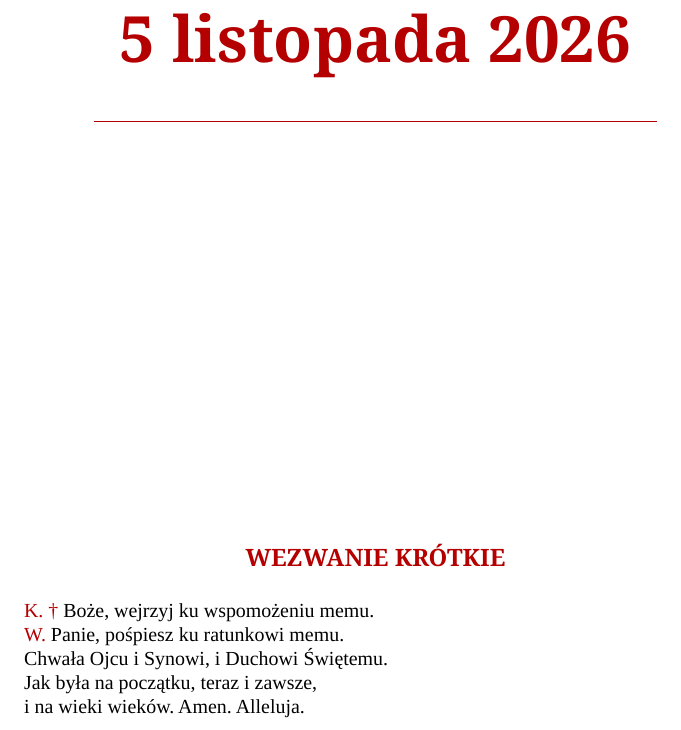
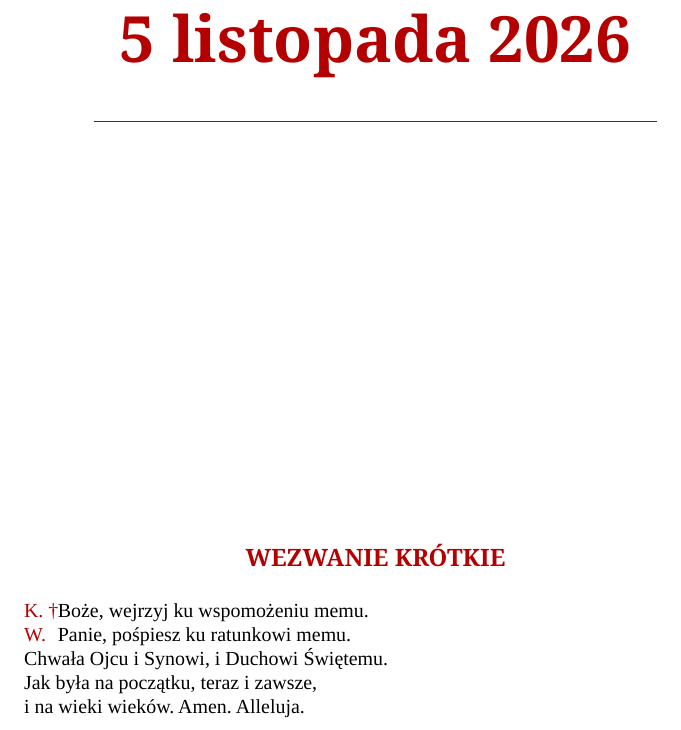
Before and after one commit to kolomszczyk/brewarz-latex, a LaTeX document (main.tex): part of page 1 of 9, cut so that both start at the same text. Compiled offline with LuaLaTeX.

Commit message:
Wyrownaj etykiety responsorium
Co-authored-by: Copilot <223556219+Copilot@users.noreply.github.com>

```diff
--- a/main.tex
+++ b/main.tex
@@ -50,7 +50,7 @@
 \newcommand{\liturgicalSlash}{\textcolor{breviaryRed}{/}}
 
 \newcommand{\responsoryLine}[2]{%
-  \noindent\textcolor{breviaryRed}{#1}\hspace{0.3em}#2\par
+  \noindent\makebox[1.7em][l]{\textcolor{breviaryRed}{#1}}#2\par
 }
 
 \newcommand{\antiphonStart}[1]{%
@@ -466,8 +466,8 @@ end
 \newcommand{\generateShortInvocation}{%
   \par\vspace*{\fill}%
   \sectionTitle{WEZWANIE KRÓTKIE}%
-  \noindent\textcolor{breviaryRed}{K. \dag}\ Boże, wejrzyj ku wspomożeniu memu.\par
-  \noindent\textcolor{breviaryRed}{W.} Panie, pośpiesz ku ratunkowi memu.\par
+  \responsoryLine{K. \dag}{Boże, wejrzyj ku wspomożeniu memu.}%
+  \responsoryLine{W.}{Panie, pośpiesz ku ratunkowi memu.}%
   \noindent Chwała Ojcu i Synowi, i Duchowi Świętemu.\par
   \noindent Jak była na początku, teraz i zawsze,\par
   \noindent i na wieki wieków. Amen. Alleluja.\par
```
